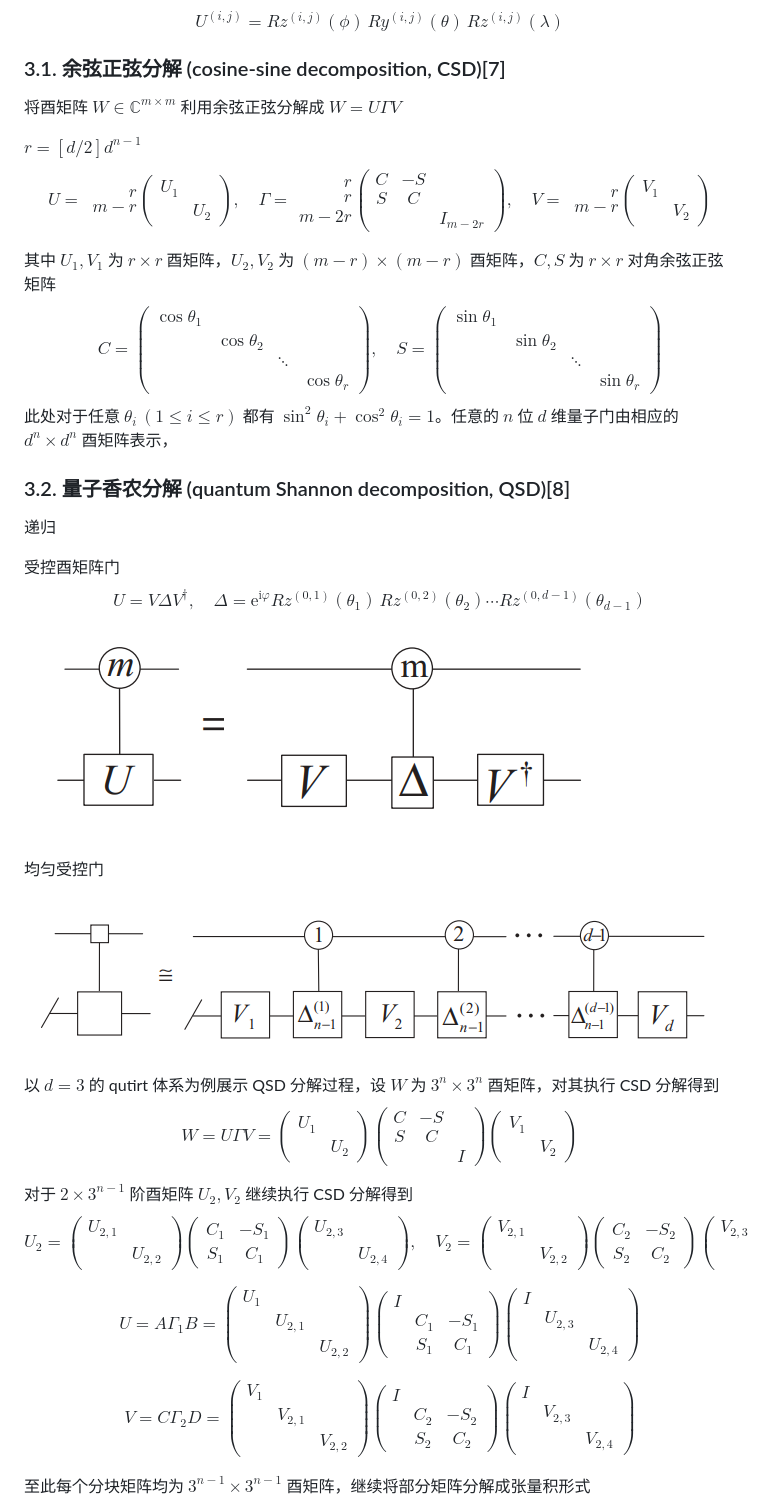
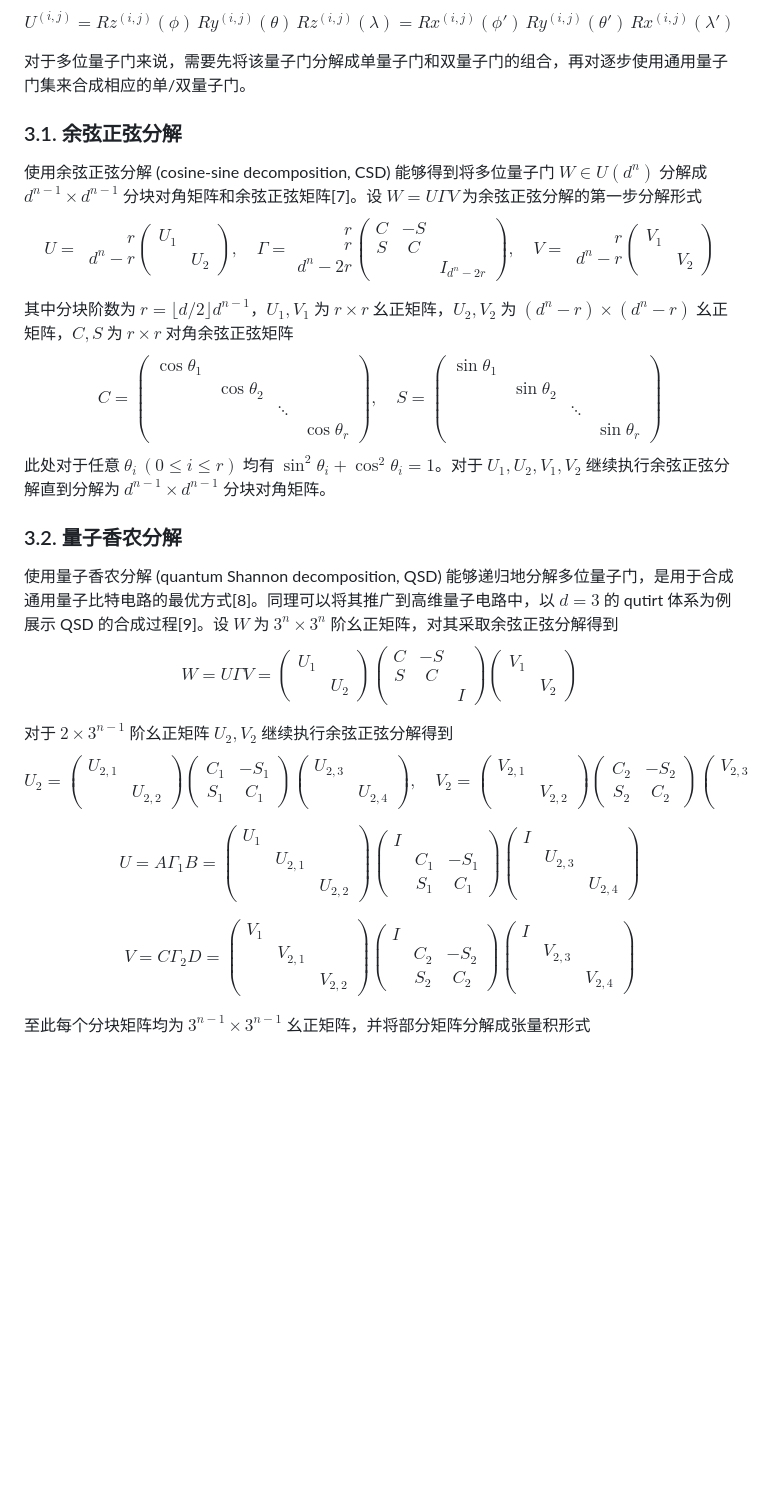
Before and after one commit to GhostArtyom/QuditVQE, a Markdown page: Review.md, the part around the change printed below. Drawn GitHub-style; blank space fills up the shorter version.

```diff
--- a/Review.md
+++ b/Review.md
@@ -155,36 +173,37 @@ $$
 $$
 U^{(i,j)}=Rz^{(i,j)}(\phi)\,Ry^{(i,j)}(\theta)\,Rz^{(i,j)}(\lambda)
+=Rx^{(i,j)}(\phi')\,Ry^{(i,j)}(\theta')\,Rx^{(i,j)}(\lambda')
 $$
 
-### 3.1. 余弦正弦分解 (cosine-sine decomposition, CSD)[7]
+对于多位量子门来说，需要先将该量子门分解成单量子门和双量子门的组合，再对逐步使用通用量子门集来合成相应的单/双量子门。
 
-将酉矩阵 $W\in\mathbb{C}^{m\times m}$ 利用余弦正弦分解成 $W=U\Gamma V$
+### 3.1. 余弦正弦分解
 
-$r=[d/2]d^{n−1}$
+使用余弦正弦分解 (cosine-sine decomposition, CSD) 能够得到将多位量子门 $W\in U(d^n)$ 分解成 $d^{n-1}\times d^{n-1}$ 分块对角矩阵和余弦正弦矩阵[7]。设 $W=U\Gamma V$ 为余弦正弦分解的第一步分解形式
 $$
 U=\,\begin{array}{r}
-r \\ m-r
+r \\ d^n-r
 \end{array}
 \begin{pmatrix}
 U_1 \\ & U_2
 \end{pmatrix},\quad
 \Gamma=\begin{array}{r}
-r \\ r \\ m-2r
+r \\ r \\ d^n-2r
 \end{array}
 \begin{pmatrix}
 C & -S \\
 S & C \\
-&& I_{m-2r}
+&& I_{d^n-2r}
 \end{pmatrix},\quad
 V=\,\begin{array}{r}
-r \\ m-r
+r \\ d^n-r
 \end{array}
 \begin{pmatrix}
 V_1 \\ & V_2
 \end{pmatrix}
 $$
 
-其中 $U_1,V_1$ 为 $r\times r$ 酉矩阵，$U_2,V_2$ 为 $(m-r)\times(m-r)$ 酉矩阵，$C,S$ 为 $r\times r$ 对角余弦正弦矩阵
+其中分块阶数为 $r=\lfloor d/2\rfloor d^{n−1}$，$U_1,V_1$ 为 $r\times r$ 幺正矩阵，$U_2,V_2$ 为 $(d^n-r)\times(d^n-r)$ 幺正矩阵，$C,S$ 为 $r\times r$ 对角余弦正弦矩阵
 $$
 C=\begin{pmatrix}
 \cos\theta_1 \\
@@ -199,26 +218,11 @@ S=\begin{pmatrix}
 &&& \sin\theta_r
 \end{pmatrix}
 $$
-此处对于任意 $\theta_i\,(1\le i\le r)$ 都有 $\sin^2\theta_i+\cos^2\theta_i=1$。任意的 $n$ 位 $d$ 维量子门由相应的 $d^n\times d^n$ 酉矩阵表示，
+此处对于任意 $\theta_i\,(0\le i\le r)$ 均有 $\sin^2\theta_i+\cos^2\theta_i=1$。对于 $U_1,U_2,V_1,V_2$ 继续执行余弦正弦分解直到分解为 $d^{n-1}\times d^{n-1}$ 分块对角矩阵。
 
-### 3.2. 量子香农分解 (quantum Shannon decomposition, QSD)[8]
+### 3.2. 量子香农分解
 
-递归
-
-受控酉矩阵门
-$$
-U=V\Delta V^\dagger,\quad
-\Delta=\mathrm{e}^{\mathrm{i}\varphi}Rz^{(0,1)}(\theta_1)\,Rz^{(0,2)}(\theta_2)\cdots Rz^{(0,d-1)}(\theta_{d-1})
-$$
-![CU](./img/CU.png)
-
-均匀受控门
-
-![UCG](./img/UCG.png)
-
-
-
-以 $d=3$ 的 qutirt 体系为例展示 QSD 分解过程，设 $W$ 为 $3^n\times 3^n$ 酉矩阵，对其执行 CSD 分解得到
+使用量子香农分解 (quantum Shannon decomposition, QSD) 能够递归地分解多位量子门，是用于合成通用量子比特电路的最优方式[8]。同理可以将其推广到高维量子电路中，以 $d=3$ 的 qutirt 体系为例展示 QSD 的合成过程[9]。设 $W$ 为 $3^n\times 3^n$ 阶幺正矩阵，对其采取余弦正弦分解得到
 $$
 W=U\Gamma V=
 \begin{pmatrix}
@@ -234,7 +238,7 @@ V_1 \\ & V_2
 \end{pmatrix}
 $$
 
-对于 $2\times3^{n-1}$ 阶酉矩阵 $U_2,V_2$ 继续执行 CSD 分解得到
+对于 $2\times3^{n-1}$ 阶幺正矩阵 $U_2,V_2$ 继续执行余弦正弦分解得到
 $$
 U_2=\begin{pmatrix}
 U_{2,1} \\ & U_{2,2}
@@ -282,7 +286,7 @@ I \\ & V_{2,3} \\ && V_{2,4}
 \end{pmatrix}
 $$
 
-至此每个分块矩阵均为 $3^{n-1}\times 3^{n-1}$ 酉矩阵，继续将部分矩阵分解成张量积形式
+至此每个分块矩阵均为 $3^{n-1}\times 3^{n-1}$ 幺正矩阵，并将部分矩阵分解成张量积形式
 $$
 A'=(I\otimes U_{2,1})
 \begin{pmatrix}
```
Also changed, not shown: other parts of Review.md (+52 -42 lines), img/MCR.png (added).
